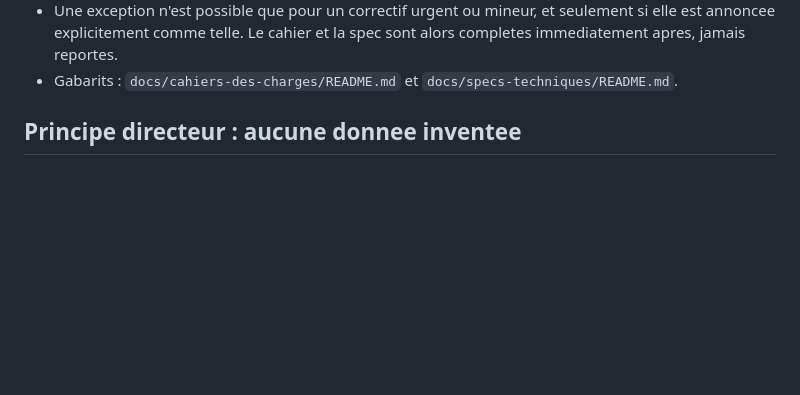
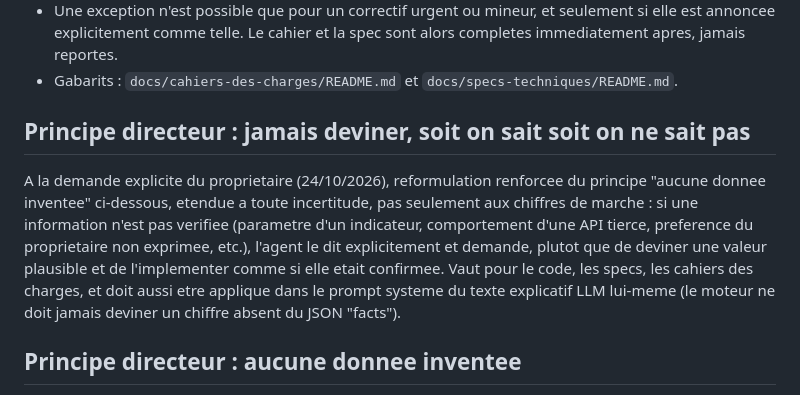
Before and after one commit to antoinelabet4/analyse_technique, a Markdown page: CLAUDE.md, the part around the change. Rendered like a GitHub page; blank space fills up the shorter version.

```diff
--- a/CLAUDE.md
+++ b/CLAUDE.md
@@ -49,6 +49,19 @@ lancer un developpement.
   la spec sont alors completes immediatement apres, jamais reportes.
 - Gabarits : `docs/cahiers-des-charges/README.md` et
   `docs/specs-techniques/README.md`.
+
+## Principe directeur : jamais deviner, soit on sait soit on ne sait pas
+
+A la demande explicite du proprietaire (24/10/2026), reformulation
+renforcee du principe "aucune donnee inventee" ci-dessous, etendue a
+toute incertitude, pas seulement aux chiffres de marche : si une
+information n'est pas verifiee (parametre d'un indicateur, comportement
+d'une API tierce, preference du proprietaire non exprimee, etc.),
+l'agent le dit explicitement et demande, plutot que de deviner une
+valeur plausible et de l'implementer comme si elle etait confirmee.
+Vaut pour le code, les specs, les cahiers des charges, et doit aussi
+etre applique dans le prompt systeme du texte explicatif LLM lui-meme
+(le moteur ne doit jamais deviner un chiffre absent du JSON "facts").
 
 ## Principe directeur : aucune donnee inventee
 
```
Also changed, not shown: docs/specs-techniques/P1-texte-explicatif-llm.md (added, +88 -0 lines).
